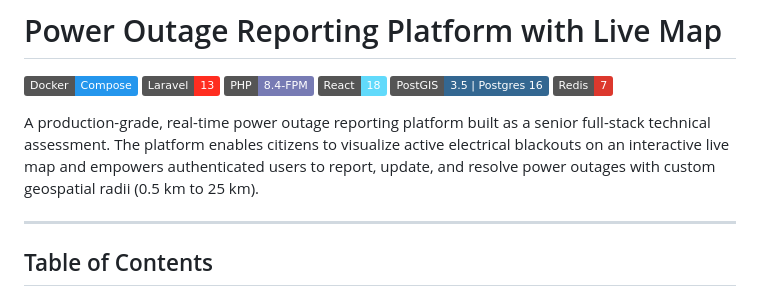
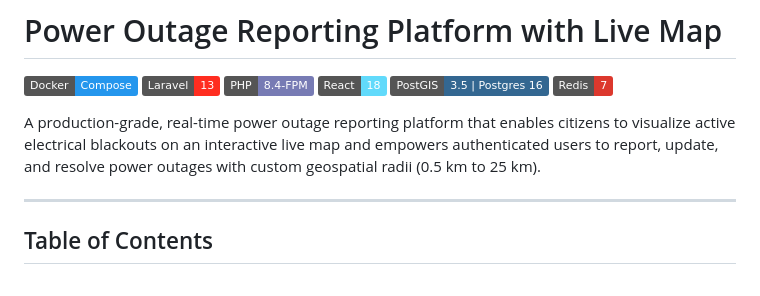
Before and after one commit to ipuhC/powerout-tracker, a Markdown page: README.md, the part around the change. Rendered like a GitHub page; badges without logos.

Commit message:
minor readme change

```diff
--- a/README.md
+++ b/README.md
@@ -7,7 +7,7 @@
 [![PostgreSQL 16 + PostGIS](https://img.shields.io/badge/PostGIS-3.5%20%7C%20Postgres%2016-336791?logo=postgresql&logoColor=white)](https://postgis.net)
 [![Redis 7](https://img.shields.io/badge/Redis-7-DC382D?logo=redis&logoColor=white)](https://redis.io)
 
-A production-grade, real-time power outage reporting platform built as a senior full-stack technical assessment. The platform enables citizens to visualize active electrical blackouts on an interactive live map and empowers authenticated users to report, update, and resolve power outages with custom geospatial radii (0.5 km to 25 km).
+A production-grade, real-time power outage reporting platform that enables citizens to visualize active electrical blackouts on an interactive live map and empowers authenticated users to report, update, and resolve power outages with custom geospatial radii (0.5 km to 25 km).
 
 ---
 
```
